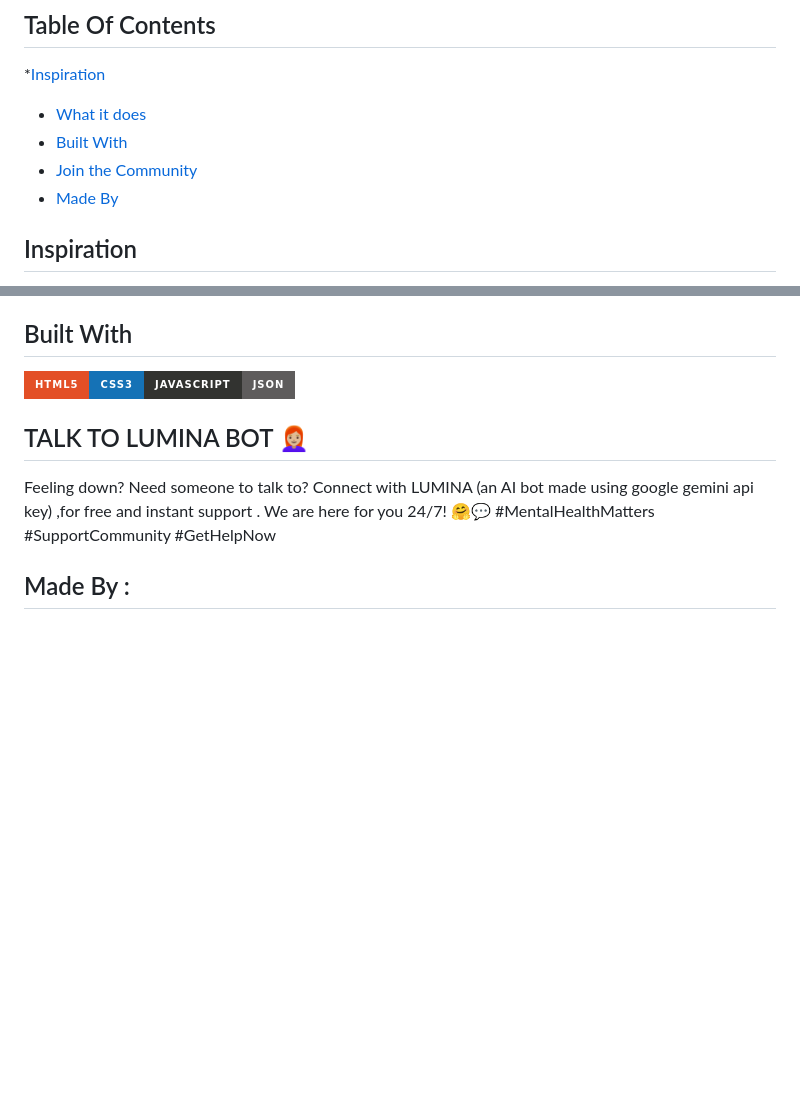
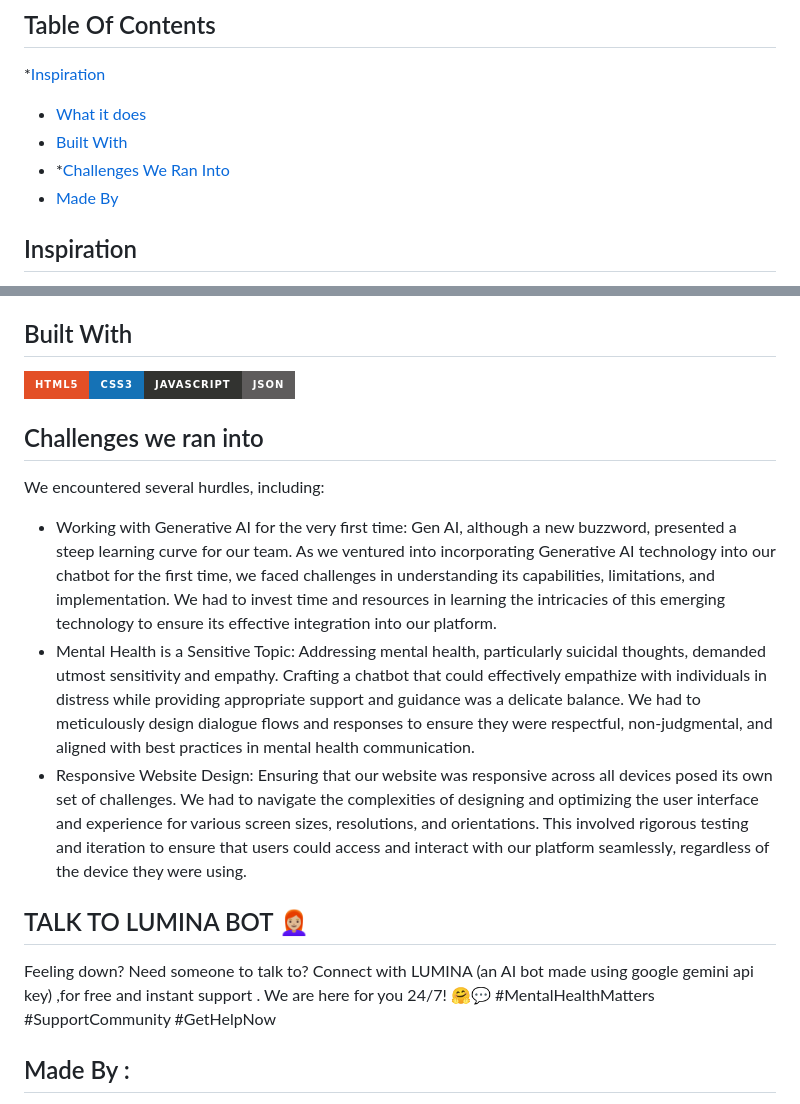
Before and after one commit to abhi03ruchi/Google-AI-Hackathon, a Markdown page: README.md, 2 parts joined by grey strips. GitHub-like rendering; badges without logos; blank space fills up the shorter version.

```diff
--- a/README.md
+++ b/README.md
@@ -23,7 +23,7 @@
 *[Inspiration](#inspiration)
 * [What it does](#what-it-does)
 * [Built With](#built-with)
-* [Join the Community](#join-the-community)
+* *[Challenges We Ran Into](#challenges-we-ran-into)
 * [Made By](#made-by)
 
 
@@ -70,6 +70,14 @@ Together, we can make a difference. We can save lives. Let's start today.
 
 <img src="https://img.shields.io/badge/HTML5-E34F26?style=for-the-badge&logo=html5&logoColor=white"><img src="https://img.shields.io/badge/CSS3-1572B6?style=for-the-badge&logo=css3&logoColor=white"><img src="https://img.shields.io/badge/JavaScript-323330?style=for-the-badge&logo=javascript&logoColor=F7DF1E"><img src="https://img.shields.io/badge/json-5E5C5C?style=for-the-badge&logo=json&logoColor=white">
 
+## Challenges we ran into
+We encountered several hurdles, including:
+<ul>
+<li> Working with Generative AI for the very first time: Gen AI, although a new buzzword, presented a steep learning curve for our team. As we ventured into incorporating Generative AI technology into our chatbot for the first time, we faced challenges in understanding its capabilities, limitations, and implementation. We had to invest time and resources in learning the intricacies of this emerging technology to ensure its effective integration into our platform. </li>
+
+<li> Mental Health is a Sensitive Topic: Addressing mental health, particularly suicidal thoughts, demanded utmost sensitivity and empathy. Crafting a chatbot that could effectively empathize with individuals in distress while providing appropriate support and guidance was a delicate balance. We had to meticulously design dialogue flows and responses to ensure they were respectful, non-judgmental, and aligned with best practices in mental health communication.</li>
+
+<li> Responsive Website Design: Ensuring that our website was responsive across all devices posed its own set of challenges. We had to navigate the complexities of designing and optimizing the user interface and experience for various screen sizes, resolutions, and orientations. This involved rigorous testing and iteration to ensure that users could access and interact with our platform seamlessly, regardless of the device they were using. </li>  </ul>
 
 ## TALK TO LUMINA BOT 👩🏼‍🦰
 Feeling down? Need someone to talk to?
```
